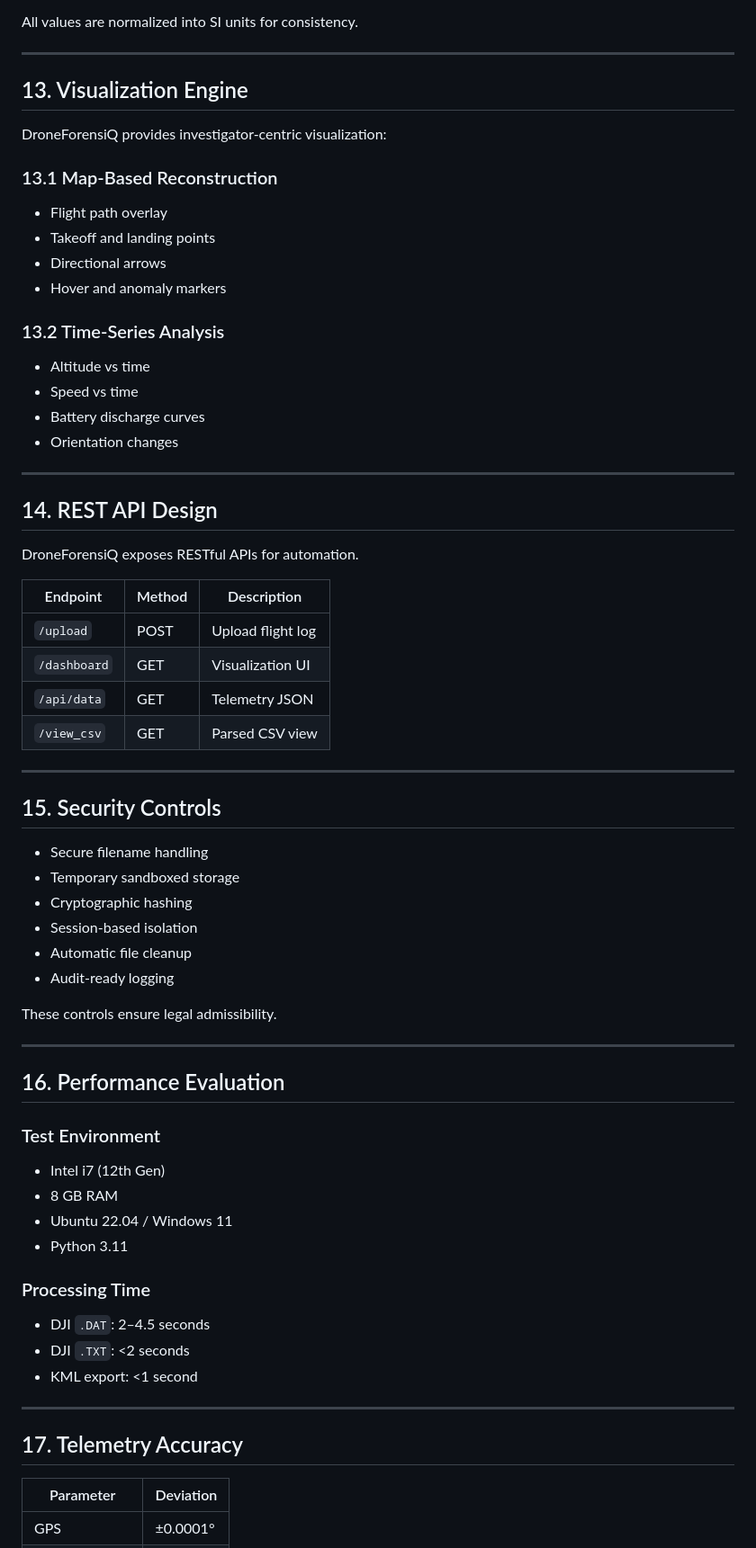
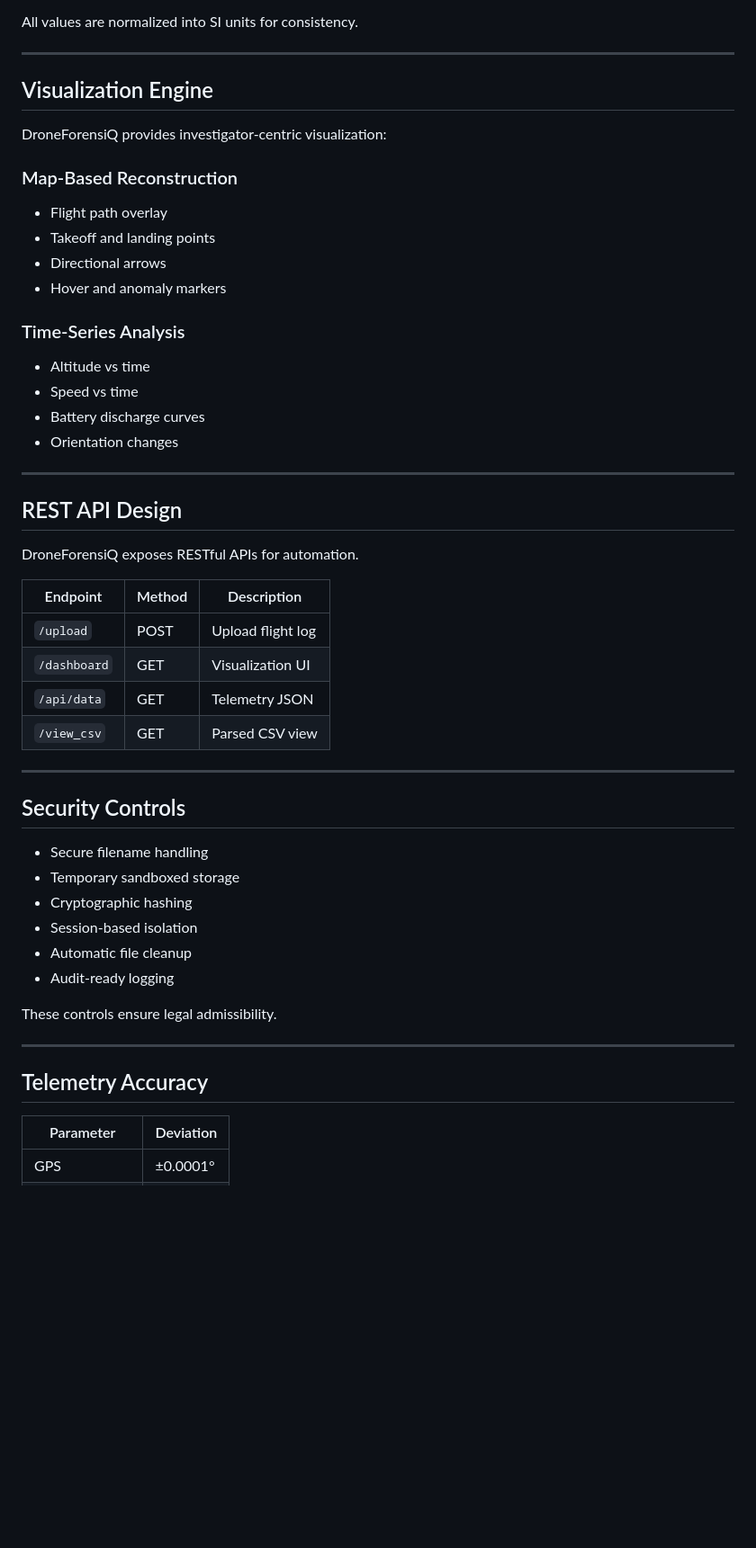
Before and after one commit to kaushiktarun05/drfsQ, a Markdown page: README.md, the part around one of its changes. Shown at 90% size. Drawn GitHub-style; blank space fills up the shorter version.

```diff
--- a/README.md
+++ b/README.md
@@ -233,18 +235,18 @@ All values are normalized into SI units for consistency.
 
 ---
 
-## 13. Visualization Engine
+## Visualization Engine
 
 DroneForensiQ provides investigator-centric visualization:
 
-### 13.1 Map-Based Reconstruction
+### Map-Based Reconstruction
 
 - Flight path overlay
 - Takeoff and landing points
 - Directional arrows
 - Hover and anomaly markers
 
-### 13.2 Time-Series Analysis
+### Time-Series Analysis
 
 - Altitude vs time
 - Speed vs time
@@ -253,7 +255,7 @@ DroneForensiQ provides investigator-centric visualization:
 
 ---
 
-## 14. REST API Design
+## REST API Design
 
 DroneForensiQ exposes RESTful APIs for automation.
 
@@ -266,7 +268,7 @@ DroneForensiQ exposes RESTful APIs for automation.
 
 ---
 
-## 15. Security Controls
+## Security Controls
 
 - Secure filename handling
 - Temporary sandboxed storage
@@ -279,24 +281,7 @@ These controls ensure legal admissibility.
 
 ---
 
-## 16. Performance Evaluation
-
-### Test Environment
-
-- Intel i7 (12th Gen)
-- 8 GB RAM
-- Ubuntu 22.04 / Windows 11
-- Python 3.11
-
-### Processing Time
-
-- DJI `.DAT`: 2–4.5 seconds
-- DJI `.TXT`: <2 seconds
-- KML export: <1 second
-
----
-
-## 17. Telemetry Accuracy
+## Telemetry Accuracy
 
 | Parameter | Deviation |
 |---------|-----------|
```
Also changed, not shown: other parts of README.md (+34 -66 lines).
